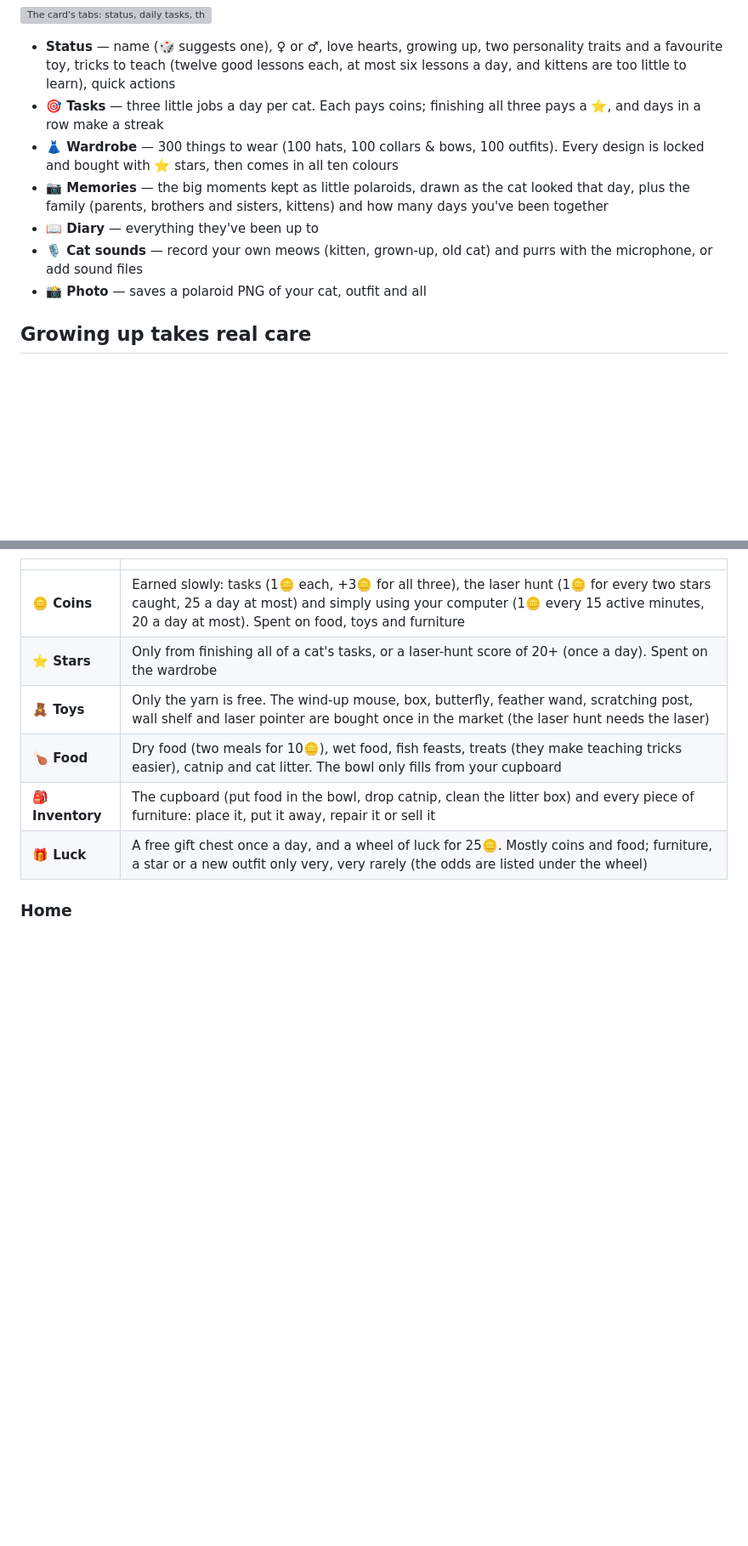
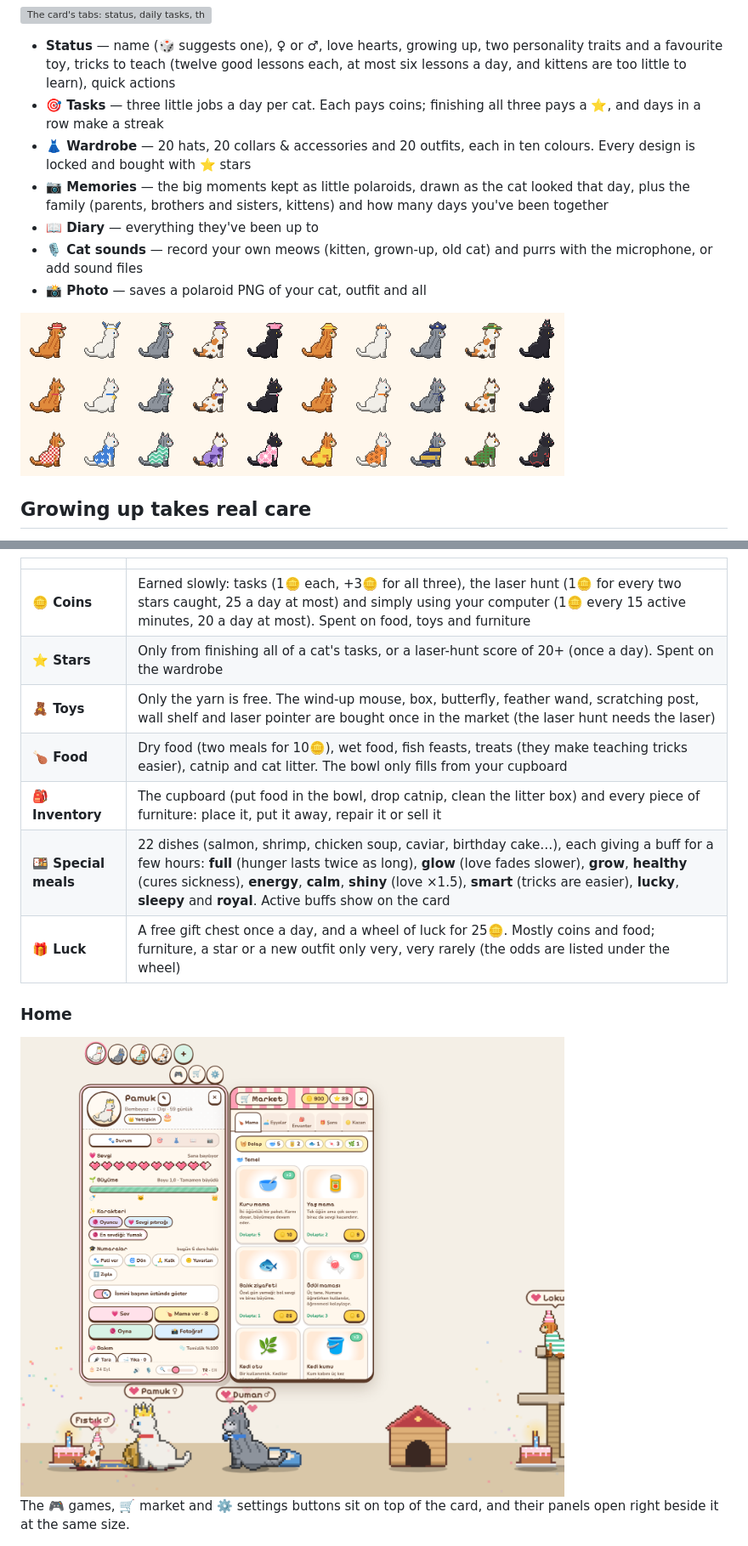
Before and after one commit to chaivetta/desktop-cat, a Markdown page: README.md, 2 parts joined by grey strips. Shown at 85% size. Rendered like a GitHub page; pictures changed too: docs/side-panels.png (added), docs/wardrobe-new.png (added); blank space fills up the shorter version; grey boxes are pictures that could not be loaded.

```diff
--- a/README.md
+++ b/README.md
@@ -62,11 +62,13 @@ Right-click a cat to open its card, right above it. Drag it by its top or the av
 
 - **Status** — name (🎲 suggests one), ♀ or ♂, love hearts, growing up, two personality traits and a favourite toy, tricks to teach (twelve good lessons each, at most six lessons a day, and kittens are too little to learn), quick actions
 - **🎯 Tasks** — three little jobs a day per cat. Each pays coins; finishing all three pays a ⭐, and days in a row make a streak
-- **👗 Wardrobe** — 300 things to wear (100 hats, 100 collars & bows, 100 outfits). Every design is locked and bought with ⭐ stars, then comes in all ten colours
+- **👗 Wardrobe** — 20 hats, 20 collars & accessories and 20 outfits, each in ten colours. Every design is locked and bought with ⭐ stars
 - **📷 Memories** — the big moments kept as little polaroids, drawn as the cat looked that day, plus the family (parents, brothers and sisters, kittens) and how many days you've been together
 - **📖 Diary** — everything they've been up to
 - **🎙️ Cat sounds** — record your own meows (kitten, grown-up, old cat) and purrs with the microphone, or add sound files
 - **📸 Photo** — saves a polaroid PNG of your cat, outfit and all
+
+<img src="docs/wardrobe-new.png" width="640" alt="New designs: cowboy hat, viking helmet, halo, propeller cap, wizard hat; tie, medal, sailor collar, ruff, gem; checker, hearts, camo, hoodie, floral outfits">
 
 ## Growing up takes real care
 
@@ -86,10 +88,15 @@ Right-click a cat to open its card, right above it. Drag it by its top or the av
 | **🧸 Toys** | Only the yarn is free. The wind-up mouse, box, butterfly, feather wand, scratching post, wall shelf and laser pointer are bought once in the market (the laser hunt needs the laser) |
 | **🍗 Food** | Dry food (two meals for 10🪙), wet food, fish feasts, treats (they make teaching tricks easier), catnip and cat litter. The bowl only fills from your cupboard |
 | **🎒 Inventory** | The cupboard (put food in the bowl, drop catnip, clean the litter box) and every piece of furniture: place it, put it away, repair it or sell it |
+| **🍱 Special meals** | 22 dishes (salmon, shrimp, chicken soup, caviar, birthday cake…), each giving a buff for a few hours: **full** (hunger lasts twice as long), **glow** (love fades slower), **grow**, **healthy** (cures sickness), **energy**, **calm**, **shiny** (love ×1.5), **smart** (tricks are easier), **lucky**, **sleepy** and **royal**. Active buffs show on the card |
 | **🎁 Luck** | A free gift chest once a day, and a wheel of luck for 25🪙. Mostly coins and food; furniture, a star or a new outfit only very, very rarely (the odds are listed under the wheel) |
 
 ### Home
 
+<img src="docs/side-panels.png" width="640" alt="The market panel opens right beside the card, at the same size">
+
+The 🎮 games, 🛒 market and ⚙️ settings buttons sit on top of the card, and their panels open right beside it at the same size.
+
 ![Rug, cat bed, cat house, tunnel, cat tree, water fountain, aquarium, litter box and plant](docs/home.png)
 
 Buy as many of each as you like and drag them anywhere. Cats loaf and roll on the **rug**, nibble the **plant**, curl up on the **cushion** or in the **cat bed**, crawl into the **cat house** to sleep out of sight, dash through the **tunnel**, climb the two-level **cat tree**, drink from the **water fountain**, watch the fish in the **aquarium** and use the **litter box** (keep it clean and love lasts longer; click it to clean it with litter from the cupboard). Rugs, cushions, beds, the tunnel and the cat tree wear out with use and time; worn things look faded, broken ones are ignored until you repair them. The cat house, fountain, litter box, aquarium and plant never wear out.
```
Also changed, not shown: other parts of README.md (+18 -3 lines), docs/care.png (added), docs/furniture-new.png (added), docs/games.png (added), 10 other files.
